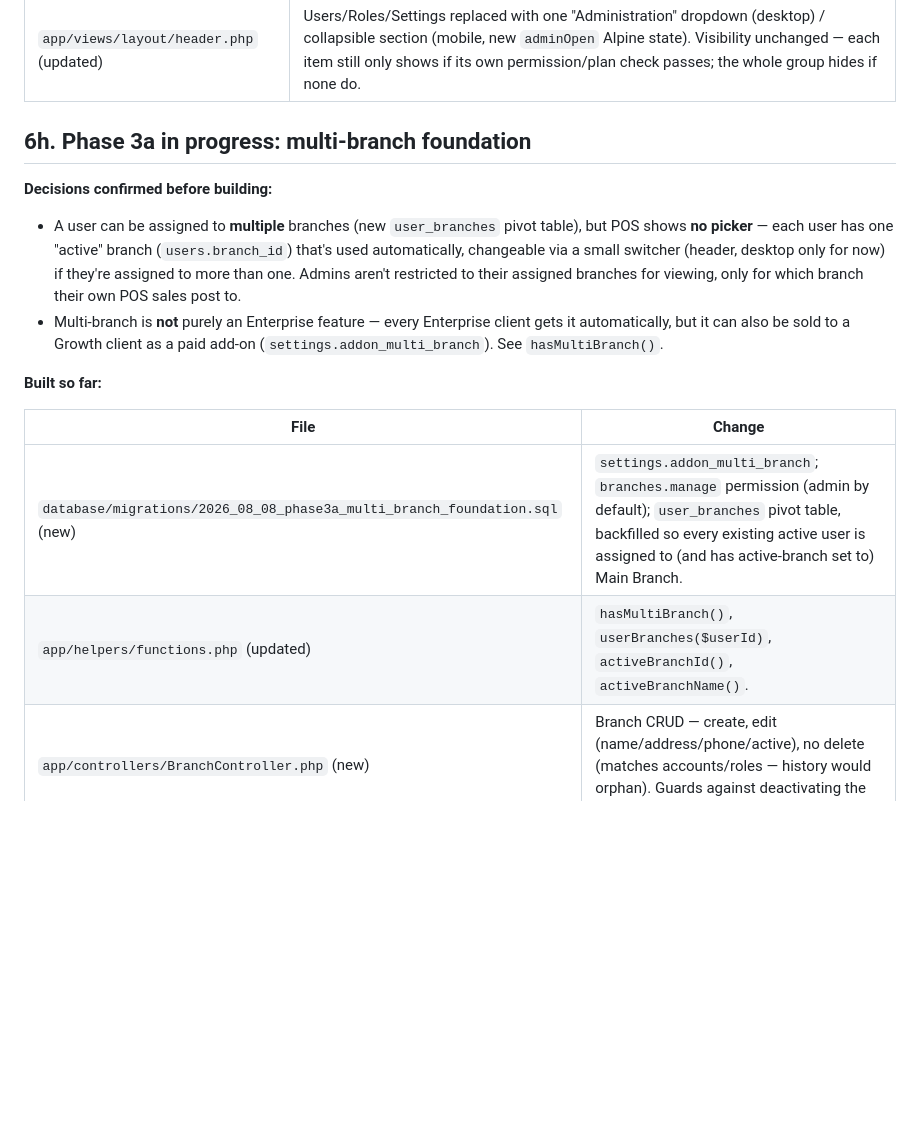
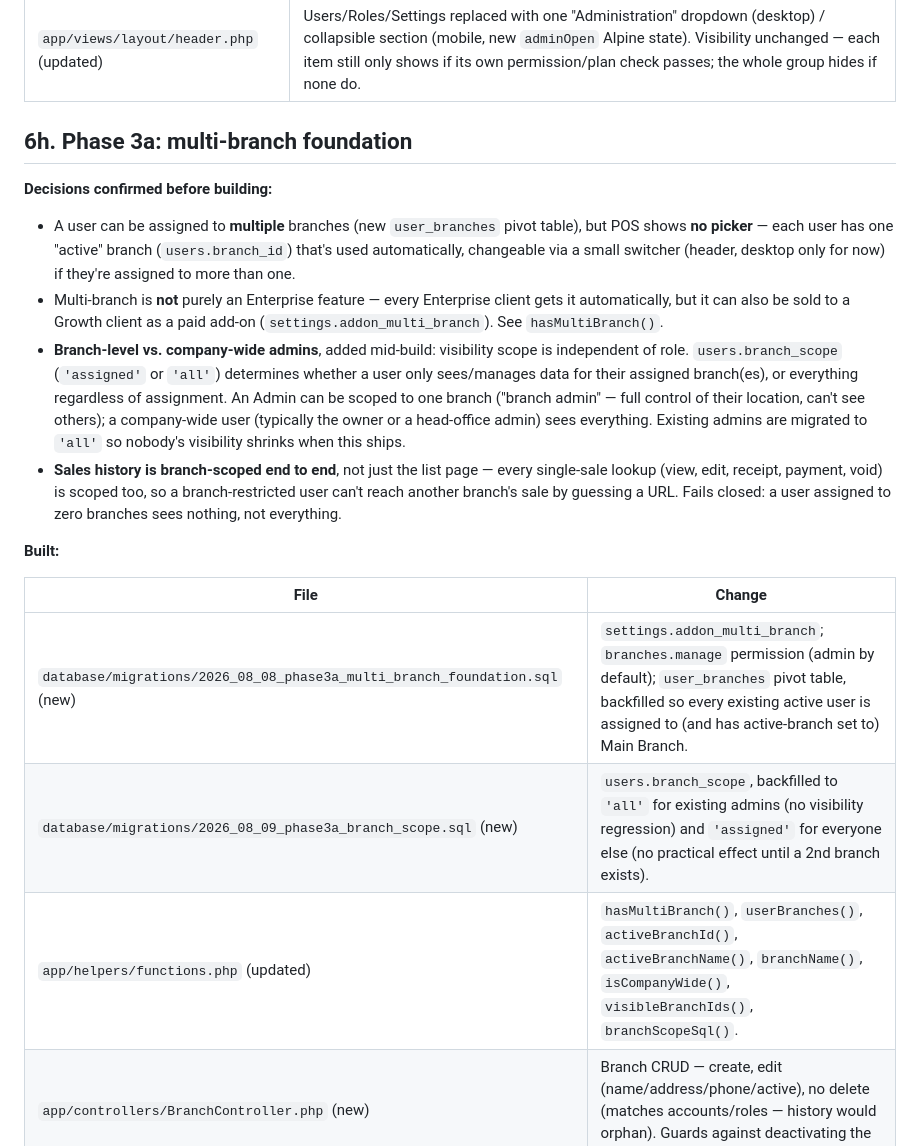
Before and after one commit to JNart8/ibs-business-management-system, a Markdown page: docs/ARCHITECTURE.md, the part around one of its changes. Rendered like a GitHub page; blank space fills up the shorter version.

```diff
--- a/docs/ARCHITECTURE.md
+++ b/docs/ARCHITECTURE.md
@@ -495,24 +495,35 @@ matching the existing Reports pattern.
 |---|---|
 | `app/views/layout/header.php` (updated) | Users/Roles/Settings replaced with one "Administration" dropdown (desktop) / collapsible section (mobile, new `adminOpen` Alpine state). Visibility unchanged — each item still only shows if its own permission/plan check passes; the whole group hides if none do. |
 
-## 6h. Phase 3a in progress: multi-branch foundation
+## 6h. Phase 3a: multi-branch foundation
 
 **Decisions confirmed before building:**
 - A user can be assigned to **multiple** branches (new `user_branches` pivot table), but POS
   shows **no picker** — each user has one "active" branch (`users.branch_id`) that's used
   automatically, changeable via a small switcher (header, desktop only for now) if they're
-  assigned to more than one. Admins aren't restricted to their assigned branches for viewing,
-  only for which branch their own POS sales post to.
+  assigned to more than one.
 - Multi-branch is **not** purely an Enterprise feature — every Enterprise client gets it
   automatically, but it can also be sold to a Growth client as a paid add-on
   (`settings.addon_multi_branch`). See `hasMultiBranch()`.
+- **Branch-level vs. company-wide admins**, added mid-build: visibility scope is independent
+  of role. `users.branch_scope` (`'assigned'` or `'all'`) determines whether a user only
+  sees/manages data for their assigned branch(es), or everything regardless of assignment.
+  An Admin can be scoped to one branch ("branch admin" — full control of their location,
+  can't see others); a company-wide user (typically the owner or a head-office admin) sees
+  everything. Existing admins are migrated to `'all'` so nobody's visibility shrinks when
+  this ships.
+- **Sales history is branch-scoped end to end**, not just the list page — every single-sale
+  lookup (view, edit, receipt, payment, void) is scoped too, so a branch-restricted user
+  can't reach another branch's sale by guessing a URL. Fails closed: a user assigned to zero
+  branches sees nothing, not everything.
 
-**Built so far:**
+**Built:**
 
 | File | Change |
 |---|---|
 | `database/migrations/2026_08_08_phase3a_multi_branch_foundation.sql` (new) | `settings.addon_multi_branch`; `branches.manage` permission (admin by default); `user_branches` pivot table, backfilled so every existing active user is assigned to (and has active-branch set to) Main Branch. |
-| `app/helpers/functions.php` (updated) | `hasMultiBranch()`, `userBranches($userId)`, `activeBranchId()`, `activeBranchName()`. |
+| `database/migrations/2026_08_09_phase3a_branch_scope.sql` (new) | `users.branch_scope`, backfilled to `'all'` for existing admins (no visibility regression) and `'assigned'` for everyone else (no practical effect until a 2nd branch exists). |
+| `app/helpers/functions.php` (updated) | `hasMultiBranch()`, `userBranches()`, `activeBranchId()`, `activeBranchName()`, `branchName()`, `isCompanyWide()`, `visibleBranchIds()`, `branchScopeSql()`. |
 | `app/controllers/BranchController.php` (new) | Branch CRUD — create, edit (name/address/phone/active), no delete (matches accounts/roles — history would orphan). Guards against deactivating the last active branch. |
 | `app/views/branches/index.php`, `create.php`, `edit.php` (new) | The branch management screens. |
 | `public/index.php` (updated) | `/branches` added to the permission map and dispatch table; a dedicated `hasMultiBranch()` gate added alongside (not a plain plan-tier feature, so it doesn't fit the existing `$planFeatureMap` loop). |
```
Also changed, not shown: other parts of docs/ARCHITECTURE.md (+44 -7 lines).
